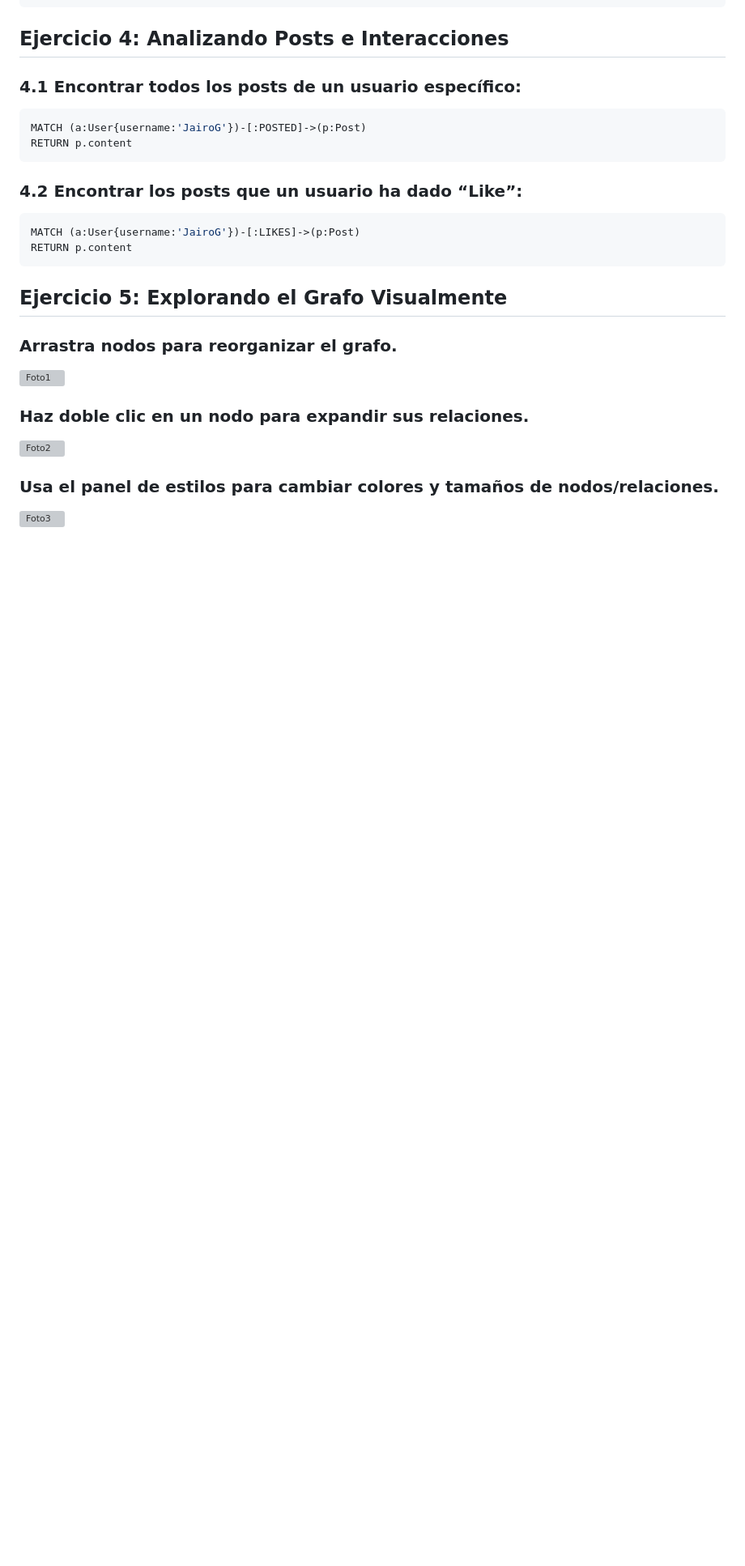
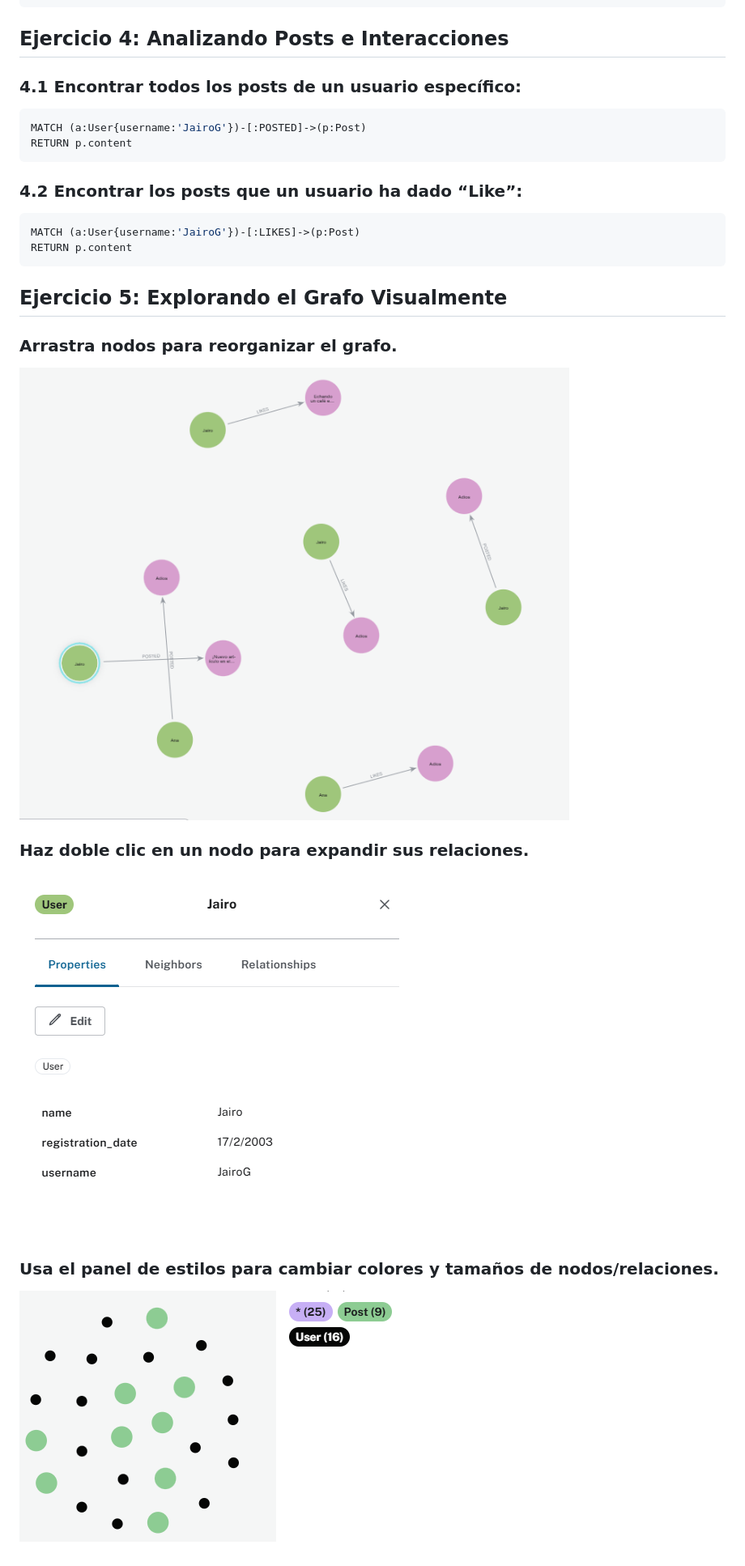
Before and after one commit to jairoG1/Ejercicios, a Markdown page: ejercicio2.md, the part around the change. Shown at 81% size. GitHub-like rendering; blank space fills up the shorter version; grey boxes are pictures that could not be loaded.

Commit message:
Ejercicio 2

```diff
--- a/ejercicio2.md
+++ b/ejercicio2.md
@@ -89,10 +89,11 @@ RETURN p.content
 ## Ejercicio 5: Explorando el Grafo Visualmente
 
 ### Arrastra nodos para reorganizar el grafo.
-![Foto1](https://github.com/jairoG1/Ejercicios/tree/main/Fotos/Tarea2.png)
+![Foto1](https://github.com/jairoG1/Ejercicios/blob/main/Fotos/Tarea2.png)
+
 
 ### Haz doble clic en un nodo para expandir sus relaciones.
-![Foto2](https://github.com/jairoG1/Ejercicios/tree/main/Fotos/Tarea2.1.png)
+![Foto2](https://github.com/jairoG1/Ejercicios/blob/main/Fotos/Tarea2.1.png)
 
 ### Usa el panel de estilos para cambiar colores y tamaños de nodos/relaciones.
-![Foto3](https://github.com/jairoG1/Ejercicios/tree/main/Fotos/Tarea2.2.png)
+![Foto3](https://github.com/jairoG1/Ejercicios/blob/main/Fotos/Tarea2.2.png)
```
